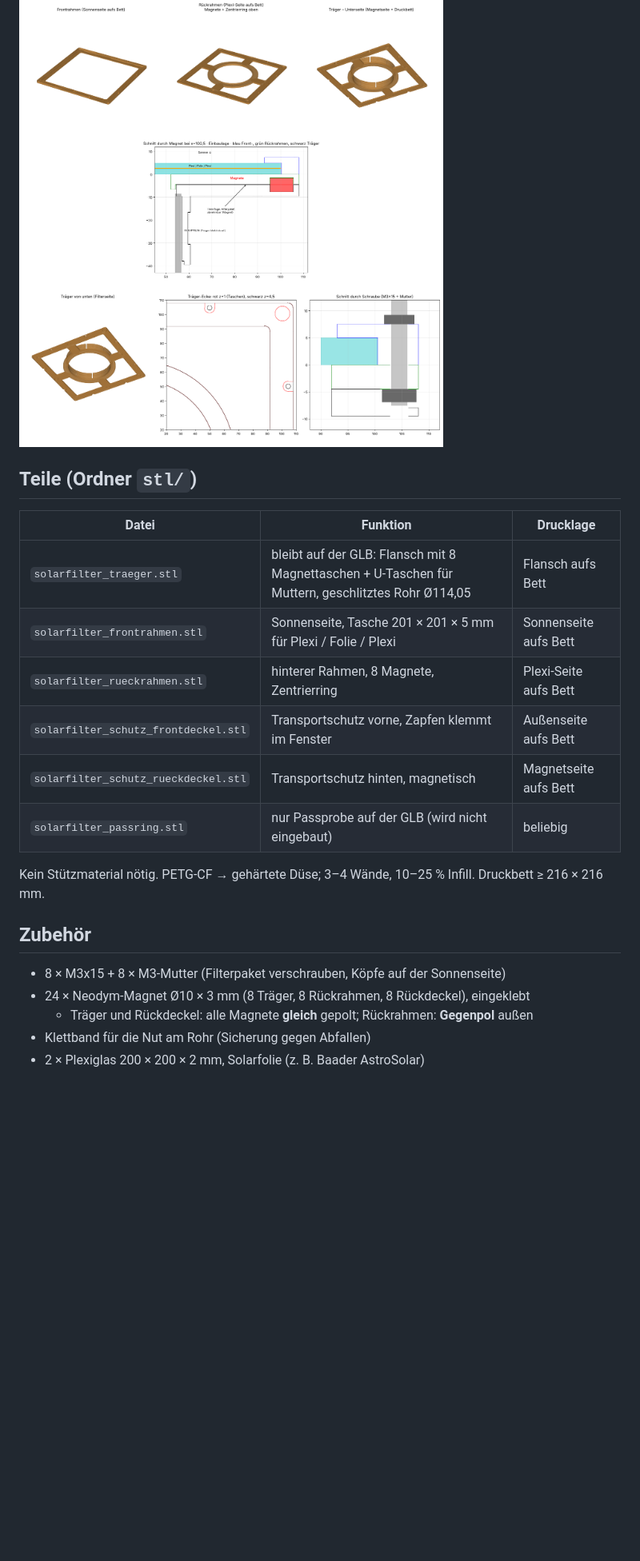
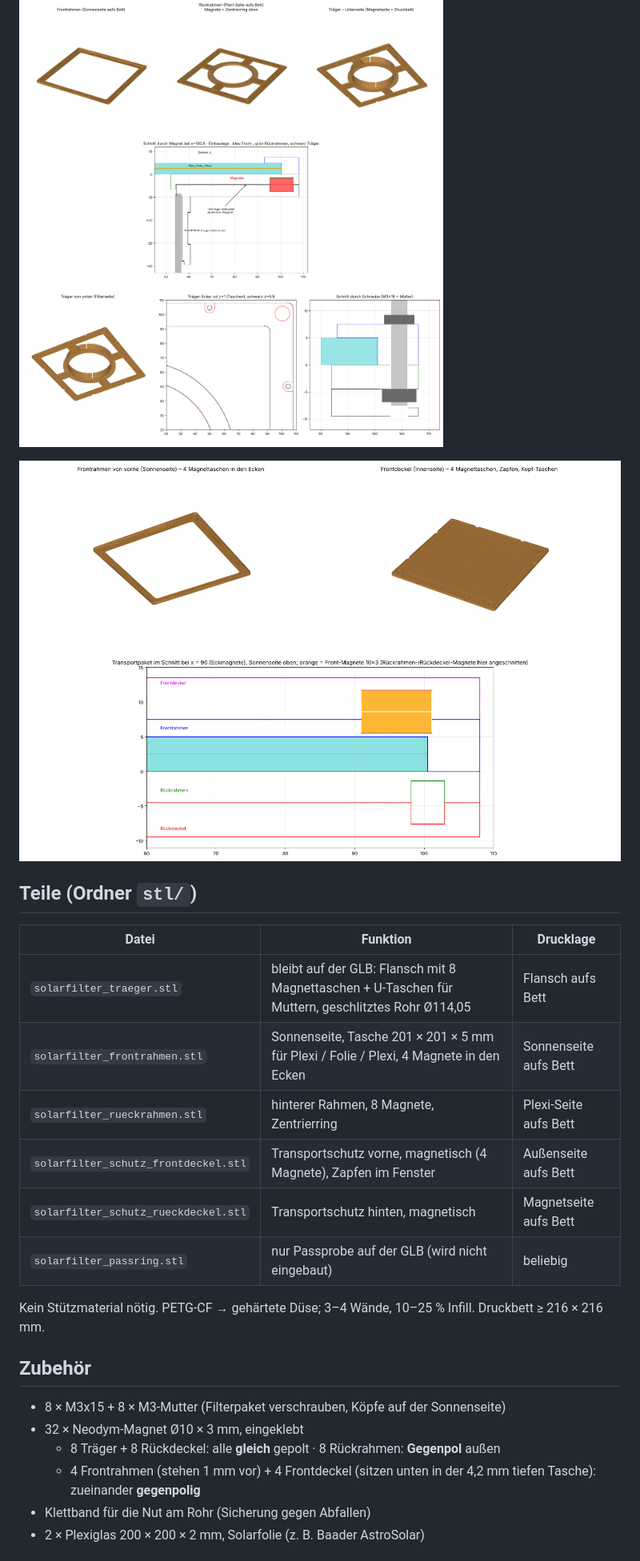
Before and after one commit to dm5cq/Solarfilter-fuer-TAMRON-150-500mm, a Markdown page: README.md, the part around one of its changes. Shown at 80% size. GitHub-like rendering; pictures changed too: bilder/schutzdeckel_vorschau.png; blank space fills up the shorter version.

```diff
--- a/README.md
+++ b/README.md
@@ -7,15 +8,17 @@ Das Filterpaket hält magnetisch am Träger und lässt sich für die Totalität
 Autor: **Stefan J. Kaiser DM5CQ / OE8KKS** · Material: PETG-CF · Konstruktion mit Unterstützung von Claude (Anthropic)
 
 ![Vorschau](bilder/solarfilter_vorschau.png)
+
+![Schutzdeckel](bilder/schutzdeckel_vorschau.png)
 
 ## Teile (Ordner `stl/`)
 
 | Datei | Funktion | Drucklage |
 |---|---|---|
 | `solarfilter_traeger.stl` | bleibt auf der GLB: Flansch mit 8 Magnettaschen + U-Taschen für Muttern, geschlitztes Rohr Ø114,05 | Flansch aufs Bett |
-| `solarfilter_frontrahmen.stl` | Sonnenseite, Tasche 201 × 201 × 5 mm für Plexi / Folie / Plexi | Sonnenseite aufs Bett |
+| `solarfilter_frontrahmen.stl` | Sonnenseite, Tasche 201 × 201 × 5 mm für Plexi / Folie / Plexi, 4 Magnete in den Ecken | Sonnenseite aufs Bett |
 | `solarfilter_rueckrahmen.stl` | hinterer Rahmen, 8 Magnete, Zentrierring | Plexi-Seite aufs Bett |
-| `solarfilter_schutz_frontdeckel.stl` | Transportschutz vorne, Zapfen klemmt im Fenster | Außenseite aufs Bett |
+| `solarfilter_schutz_frontdeckel.stl` | Transportschutz vorne, magnetisch (4 Magnete), Zapfen im Fenster | Außenseite aufs Bett |
 | `solarfilter_schutz_rueckdeckel.stl` | Transportschutz hinten, magnetisch | Magnetseite aufs Bett |
 | `solarfilter_passring.stl` | nur Passprobe auf der GLB (wird nicht eingebaut) | beliebig |
 
@@ -24,8 +27,9 @@ Kein Stützmaterial nötig. PETG-CF → gehärtete Düse; 3–4 Wände, 10–25
 ## Zubehör
 
 - 8 × M3x15 + 8 × M3-Mutter (Filterpaket verschrauben, Köpfe auf der Sonnenseite)
-- 24 × Neodym-Magnet Ø10 × 3 mm (8 Träger, 8 Rückrahmen, 8 Rückdeckel), eingeklebt
-  - Träger und Rückdeckel: alle Magnete **gleich** gepolt; Rückrahmen: **Gegenpol** außen
+- 32 × Neodym-Magnet Ø10 × 3 mm, eingeklebt
+  - 8 Träger + 8 Rückdeckel: alle **gleich** gepolt · 8 Rückrahmen: **Gegenpol** außen
+  - 4 Frontrahmen (stehen 1 mm vor) + 4 Frontdeckel (sitzen unten in der 4,2 mm tiefen Tasche): zueinander **gegenpolig**
 - Klettband für die Nut am Rohr (Sicherung gegen Abfallen)
 - 2 × Plexiglas 200 × 200 × 2 mm, Solarfolie (z. B. Baader AstroSolar)
 
```
Also changed, not shown: other parts of README.md (+5 -1 lines), 12 other files.
